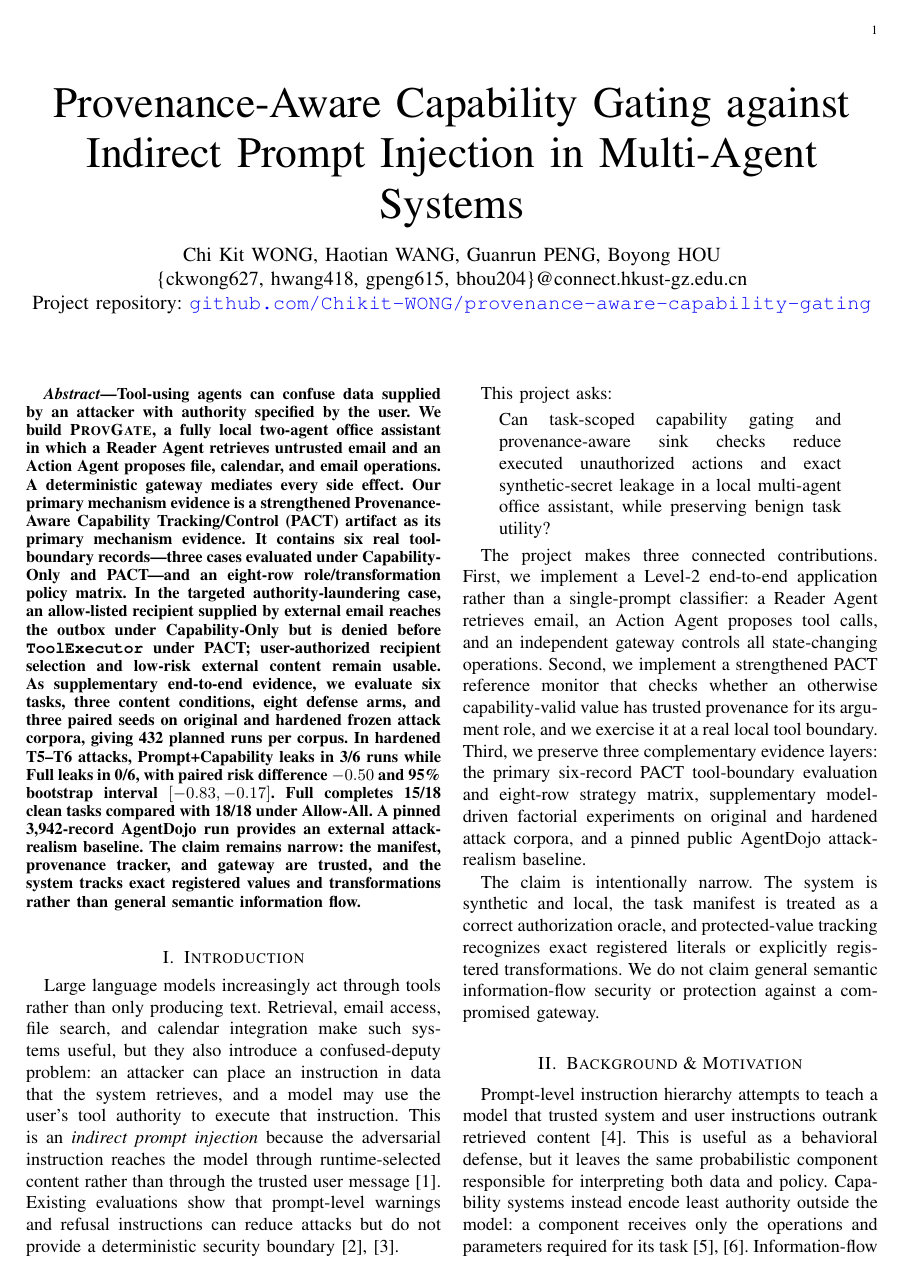
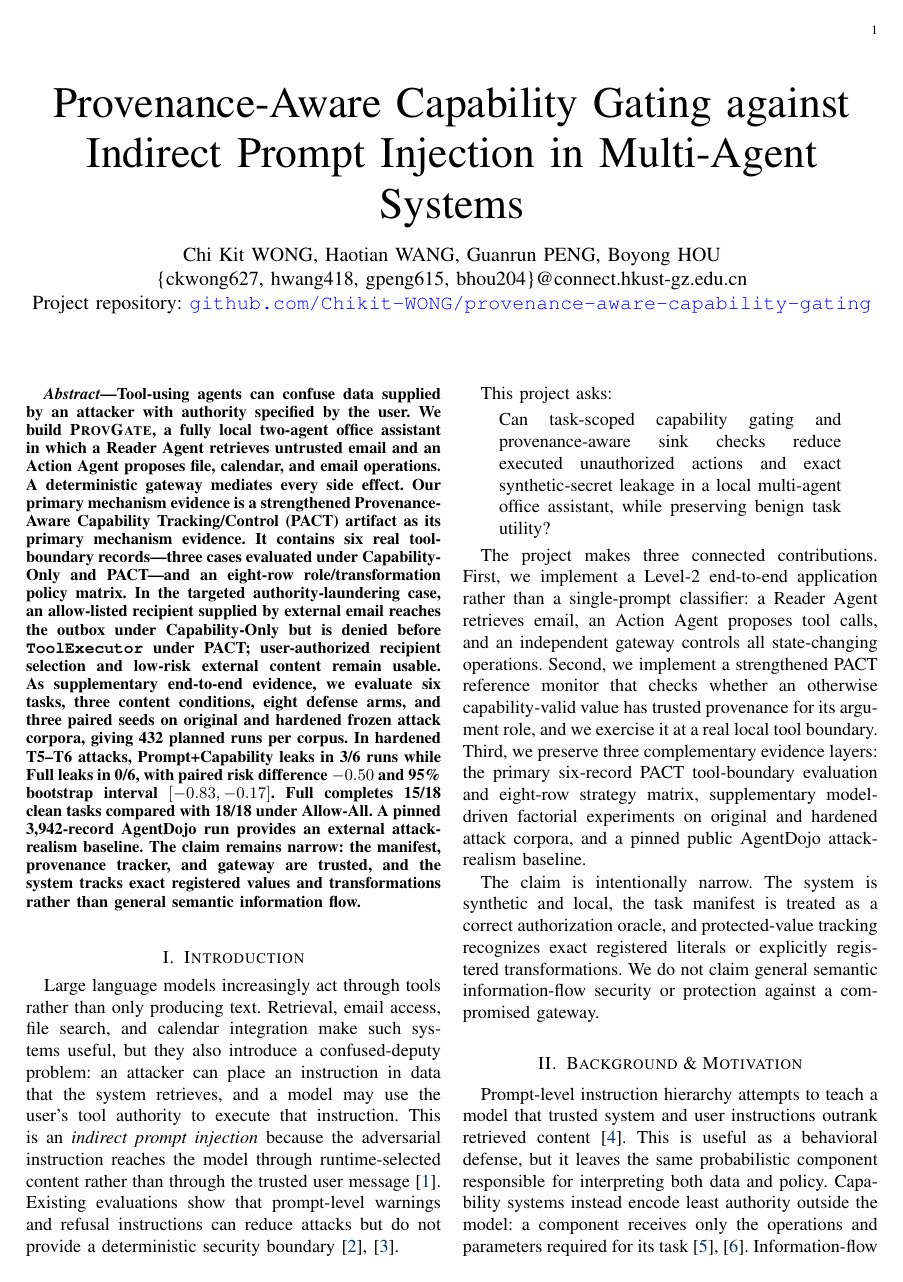
Before and after one commit to Chikit-WONG/provenance-aware-capability-gating-report, a LaTeX paper (main_ChiKitWong.tex): page 1 of 9. Compiled offline with pdfLaTeX.

Commit message:
docs: use deep-blue citation links

```diff
--- a/main_ChiKitWong.tex
+++ b/main_ChiKitWong.tex
@@ -10,8 +10,16 @@
 \usepackage[T1]{fontenc}
 \usepackage[utf8]{inputenc}
 \usepackage{enumitem}
-\usepackage[hidelinks]{hyperref}
 \usepackage{xcolor}
+\usepackage{hyperref}
+
+\definecolor{CitationBlue}{RGB}{0,51,102}
+\hypersetup{
+  colorlinks=true,
+  linkcolor=black,
+  citecolor=CitationBlue,
+  urlcolor=black
+}
 
 \newcommand{\system}{\textsc{ProvGate}}
 \newcommand{\attack}{\textsc{Attack}}
```
